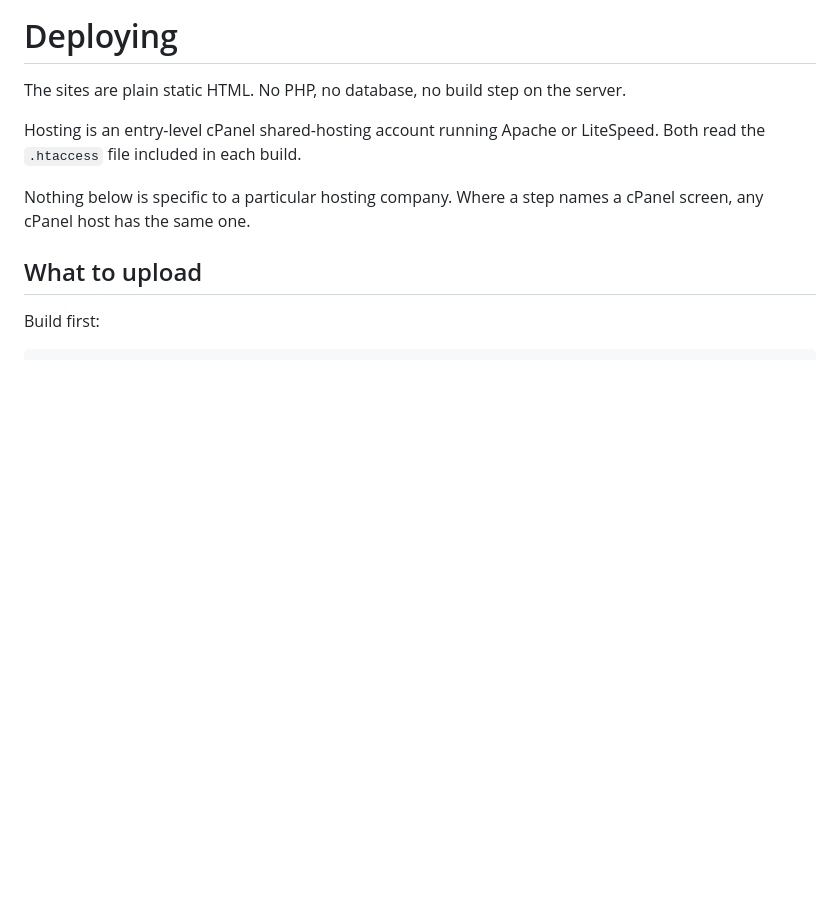
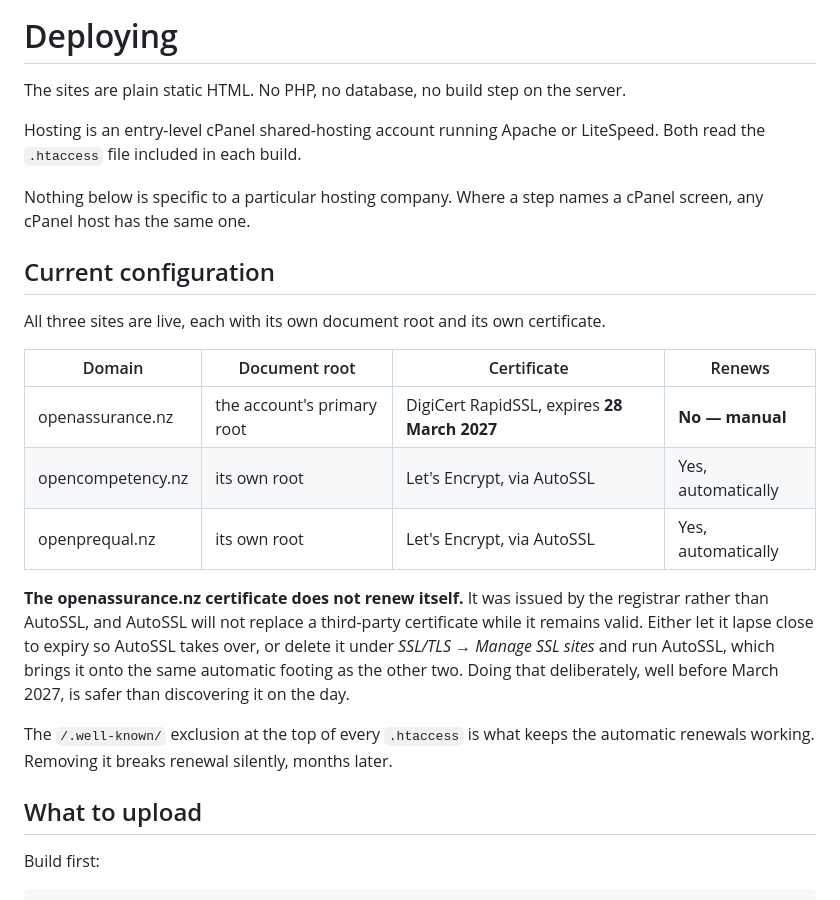
Before and after one commit to openassurance-nz/websites, a Markdown page: DEPLOY.md, the part around the change. GitHub-like rendering; blank space fills up the shorter version.

Commit message:
Record the live configuration and the certificate that will not renew
All three sites are live on their own document roots. AutoSSL issued
Let's Encrypt certificates for both profile domains once they became
separate vhosts, as expected.

openassurance.nz is the exception and needs noting before it is
forgotten: it still carries the registrar-issued DigiCert certificate,
which expires 28 March 2027 and does not renew itself. AutoSSL will not
replace a third-party certificate while it is valid, so this needs a
deliberate handover rather than being discovered on the day.

Also records that the /.well-known/ exclusion is what keeps the two
automatic renewals working, since removing it fails silently and only
surfaces months later as an expired certificate.

Co-Authored-By: Claude Opus 5 <noreply@anthropic.com>

```diff
--- a/DEPLOY.md
+++ b/DEPLOY.md
@@ -5,6 +5,20 @@ The sites are plain static HTML. No PHP, no database, no build step on the serve
 Hosting is an entry-level cPanel shared-hosting account running Apache or LiteSpeed. Both read the `.htaccess` file included in each build.
 
 Nothing below is specific to a particular hosting company. Where a step names a cPanel screen, any cPanel host has the same one.
+
+## Current configuration
+
+All three sites are live, each with its own document root and its own certificate.
+
+| Domain | Document root | Certificate | Renews |
+|---|---|---|---|
+| openassurance.nz | the account's primary root | DigiCert RapidSSL, expires **28 March 2027** | **No — manual** |
+| opencompetency.nz | its own root | Let's Encrypt, via AutoSSL | Yes, automatically |
+| openprequal.nz | its own root | Let's Encrypt, via AutoSSL | Yes, automatically |
+
+**The openassurance.nz certificate does not renew itself.** It was issued by the registrar rather than AutoSSL, and AutoSSL will not replace a third-party certificate while it remains valid. Either let it lapse close to expiry so AutoSSL takes over, or delete it under *SSL/TLS → Manage SSL sites* and run AutoSSL, which brings it onto the same automatic footing as the other two. Doing that deliberately, well before March 2027, is safer than discovering it on the day.
+
+The `/.well-known/` exclusion at the top of every `.htaccess` is what keeps the automatic renewals working. Removing it breaks renewal silently, months later.
 
 ## What to upload
 
```
Also changed, not shown: README.md (+2 -0 lines).
